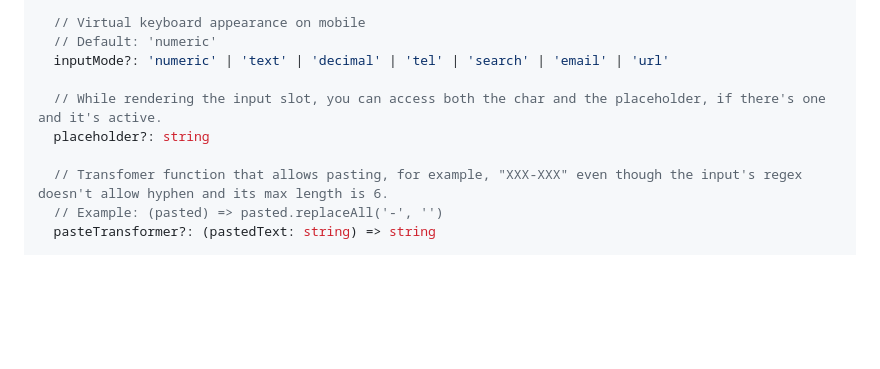
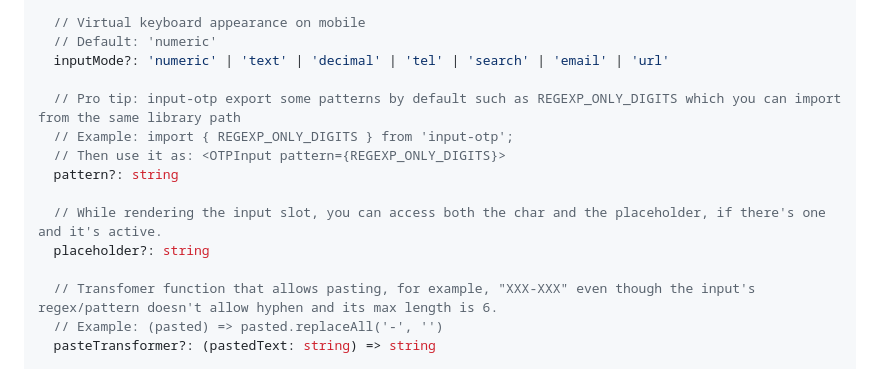
Before and after one commit to guilhermerodz/input-otp, a Markdown page: README.md, the part around the change. Rendered like a GitHub page; blank space fills up the shorter version.

Commit message:
docs: provide instructions in offered/exported patterns

```diff
--- a/README.md
+++ b/README.md
@@ -227,10 +227,15 @@ type OTPInputProps = {
   // Default: 'numeric'
   inputMode?: 'numeric' | 'text' | 'decimal' | 'tel' | 'search' | 'email' | 'url'
 
+  // Pro tip: input-otp export some patterns by default such as REGEXP_ONLY_DIGITS which you can import from the same library path
+  // Example: import { REGEXP_ONLY_DIGITS } from 'input-otp';
+  // Then use it as: <OTPInput pattern={REGEXP_ONLY_DIGITS}>
+  pattern?: string
+
   // While rendering the input slot, you can access both the char and the placeholder, if there's one and it's active.
   placeholder?: string
 
-  // Transfomer function that allows pasting, for example, "XXX-XXX" even though the input's regex doesn't allow hyphen and its max length is 6.
+  // Transfomer function that allows pasting, for example, "XXX-XXX" even though the input's regex/pattern doesn't allow hyphen and its max length is 6.
   // Example: (pasted) => pasted.replaceAll('-', '')
   pasteTransformer?: (pastedText: string) => string
 
```
